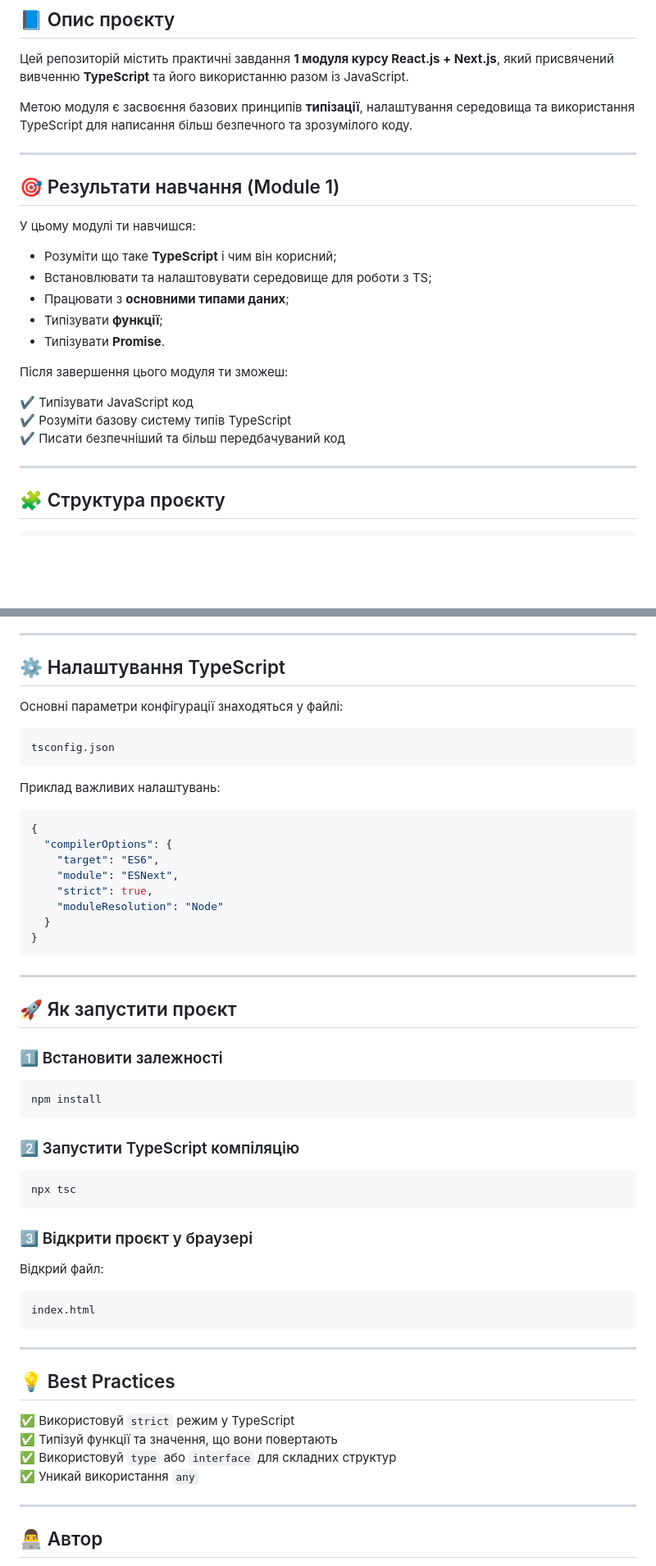
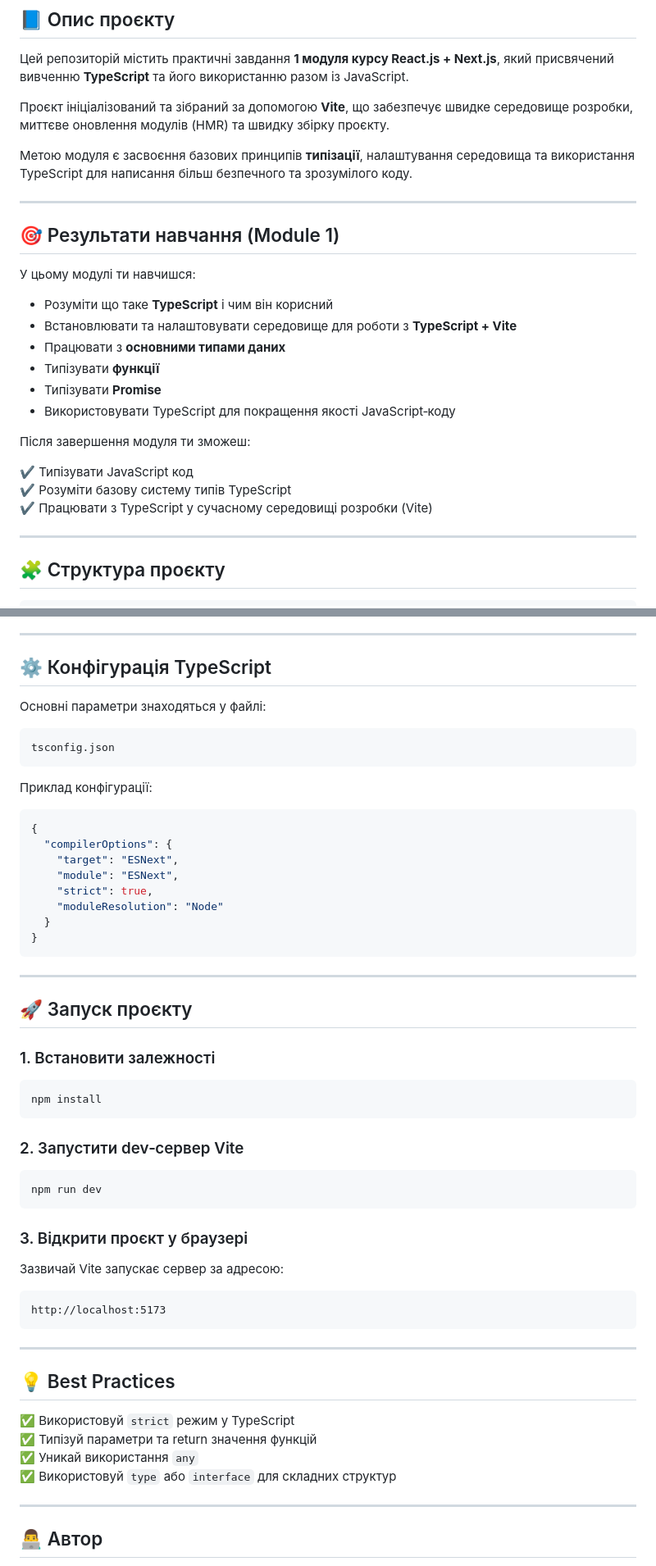
Before and after one commit to achupylko/01-ts-basics, a Markdown page: README.md, 2 parts joined by grey strips. Shown at 82% size. Drawn GitHub-style; blank space fills up the shorter version.

````diff
--- a/README.md
+++ b/README.md
@@ -5,6 +5,9 @@
 Цей репозиторій містить практичні завдання **1 модуля курсу React.js +
 Next.js**, який присвячений вивченню **TypeScript** та його використанню разом
 із JavaScript.
+
+Проєкт ініціалізований та зібраний за допомогою **Vite**, що забезпечує швидке
+середовище розробки, миттєве оновлення модулів (HMR) та швидку збірку проєкту.
 
 Метою модуля є засвоєння базових принципів **типізації**, налаштування
 середовища та використання TypeScript для написання більш безпечного та
@@ -16,17 +19,18 @@ Next.js**, який присвячений вивченню **TypeScript** та
 
 У цьому модулі ти навчишся:
 
-- Розуміти що таке **TypeScript** і чим він корисний;
-- Встановлювати та налаштовувати середовище для роботи з TS;
-- Працювати з **основними типами даних**;
-- Типізувати **функції**;
-- Типізувати **Promise**.
+- Розуміти що таке **TypeScript** і чим він корисний
+- Встановлювати та налаштовувати середовище для роботи з **TypeScript + Vite**
+- Працювати з **основними типами даних**
+- Типізувати **функції**
+- Типізувати **Promise**
+- Використовувати TypeScript для покращення якості JavaScript‑коду
 
-Після завершення цього модуля ти зможеш:
+Після завершення модуля ти зможеш:
 
 ✔️ Типізувати JavaScript код
 ✔️ Розуміти базову систему типів TypeScript
-✔️ Писати безпечніший та більш передбачуваний код
+✔️ Працювати з TypeScript у сучасному середовищі розробки (Vite)
 
 ---
 
@@ -160,20 +153,20 @@ function fetchData(): Promise<string> {
 
 ---
 
-## ⚙️ Налаштування TypeScript
+## ⚙️ Конфігурація TypeScript
 
-Основні параметри конфігурації знаходяться у файлі:
+Основні параметри знаходяться у файлі:
 
 ```
 tsconfig.json
 ```
 
-Приклад важливих налаштувань:
+Приклад конфігурації:
 
 ```json
 {
   "compilerOptions": {
-    "target": "ES6",
+    "target": "ESNext",
     "module": "ESNext",
     "strict": true,
     "moduleResolution": "Node"
@@ -183,26 +176,26 @@ tsconfig.json
 
 ---
 
-## 🚀 Як запустити проєкт
+## 🚀 Запуск проєкту
 
-### 1️⃣ Встановити залежності
+### 1. Встановити залежності
 
 ```bash
 npm install
 ```
 
-### 2️⃣ Запустити TypeScript компіляцію
+### 2. Запустити dev‑сервер Vite
 
 ```bash
-npx tsc
+npm run dev
 ```
 
-### 3️⃣ Відкрити проєкт у браузері
+### 3. Відкрити проєкт у браузері
 
-Відкрий файл:
+Зазвичай Vite запускає сервер за адресою:
 
 ```
-index.html
+http://localhost:5173
 ```
 
 ---
@@ -210,9 +203,9 @@ index.html
 ## 💡 Best Practices
 
 ✅ Використовуй `strict` режим у TypeScript
-✅ Типізуй функції та значення, що вони повертають
+✅ Типізуй параметри та return значення функцій
+✅ Уникай використання `any`
 ✅ Використовуй `type` або `interface` для складних структур
-✅ Уникай використання `any`
 
 ---
 
````
Also changed, not shown: other parts of README.md (+10 -21 lines).
